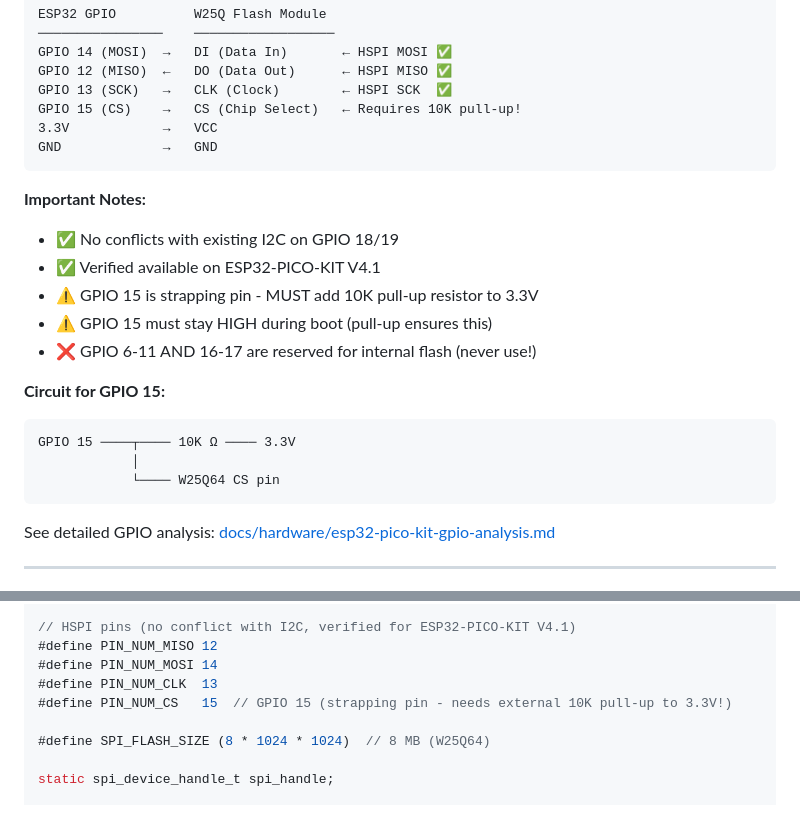
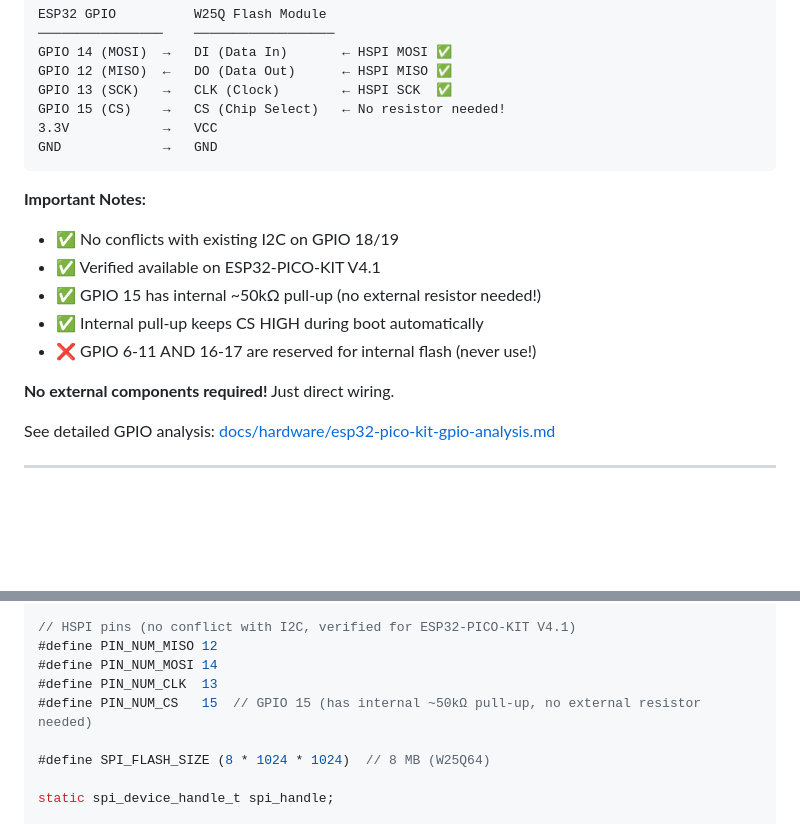
Before and after one commit to Stani56/Stanis_Clock, a Markdown page: docs/technical/external-memory-options.md, 2 parts joined by grey strips. Rendered like a GitHub page; blank space fills up the shorter version.

````diff
--- a/docs/technical/external-memory-options.md
+++ b/docs/technical/external-memory-options.md
@@ -97,7 +97,7 @@ ESP32 GPIO          W25Q Flash Module
 GPIO 14 (MOSI)  →   DI (Data In)       ← HSPI MOSI ✅
 GPIO 12 (MISO)  ←   DO (Data Out)      ← HSPI MISO ✅
 GPIO 13 (SCK)   →   CLK (Clock)        ← HSPI SCK  ✅
-GPIO 15 (CS)    →   CS (Chip Select)   ← Requires 10K pull-up!
+GPIO 15 (CS)    →   CS (Chip Select)   ← No resistor needed!
 3.3V            →   VCC
 GND             →   GND
 ```
@@ -105,16 +105,11 @@ GND             →   GND
 **Important Notes:**
 - ✅ No conflicts with existing I2C on GPIO 18/19
 - ✅ Verified available on ESP32-PICO-KIT V4.1
-- ⚠️ GPIO 15 is strapping pin - MUST add 10K pull-up resistor to 3.3V
-- ⚠️ GPIO 15 must stay HIGH during boot (pull-up ensures this)
+- ✅ GPIO 15 has internal ~50kΩ pull-up (no external resistor needed!)
+- ✅ Internal pull-up keeps CS HIGH during boot automatically
 - ❌ GPIO 6-11 AND 16-17 are reserved for internal flash (never use!)
 
-**Circuit for GPIO 15:**
-```
-GPIO 15 ────┬──── 10K Ω ──── 3.3V
-            │
-            └──── W25Q64 CS pin
-```
+**No external components required!** Just direct wiring.
 
 See detailed GPIO analysis: [docs/hardware/esp32-pico-kit-gpio-analysis.md](../hardware/esp32-pico-kit-gpio-analysis.md)
 
@@ -173,7 +168,7 @@ static const char *TAG = "ext_flash";
 #define PIN_NUM_MISO 12
 #define PIN_NUM_MOSI 14
 #define PIN_NUM_CLK  13
-#define PIN_NUM_CS   15  // GPIO 15 (strapping pin - needs external 10K pull-up to 3.3V!)
+#define PIN_NUM_CS   15  // GPIO 15 (has internal ~50kΩ pull-up, no external resistor needed)
 
 #define SPI_FLASH_SIZE (8 * 1024 * 1024)  // 8 MB (W25Q64)
 
````
Also changed, not shown: docs/hardware/esp32-pico-kit-gpio-analysis.md (+22 -43 lines).
